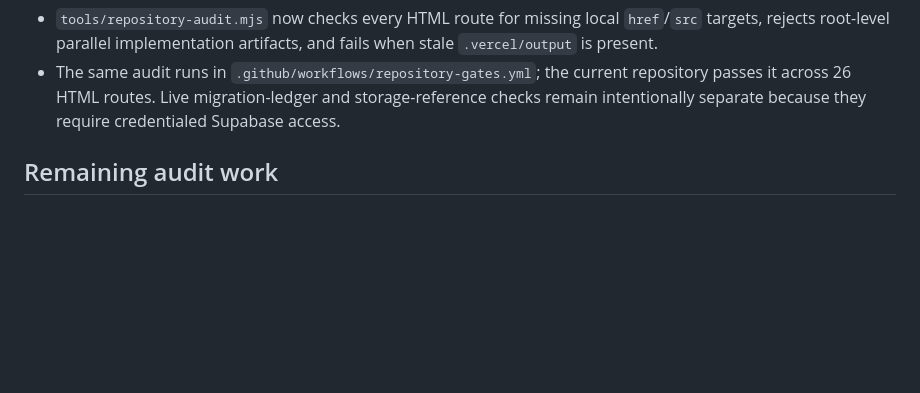
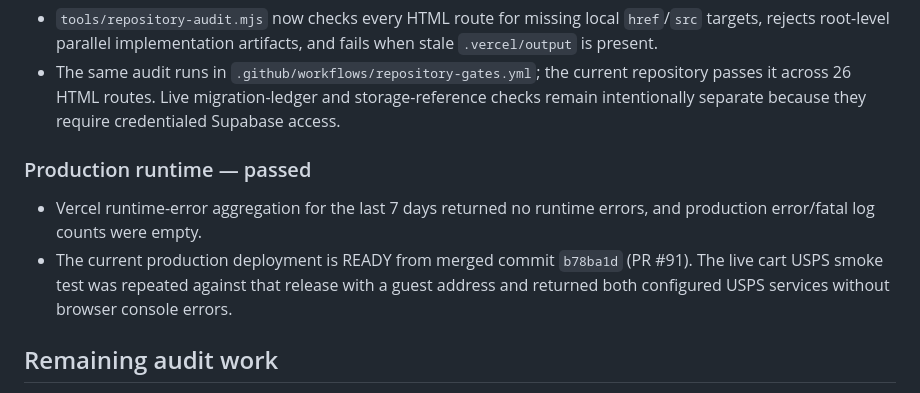
Before and after one commit to jimmystininger/beaddifferentco, a Markdown page: docs/REPO_AUDIT_2026-09-20.md, the part around the change. GitHub-like rendering; blank space fills up the shorter version.

Commit message:
Record production runtime audit evidence (#93)

```diff
--- a/docs/REPO_AUDIT_2026-09-20.md
+++ b/docs/REPO_AUDIT_2026-09-20.md
@@ -61,6 +61,11 @@ Fresh advisor counts (2026-09-20 23:23 UTC) are: 2 security-definer views (ERROR
 - `tools/repository-audit.mjs` now checks every HTML route for missing local `href`/`src` targets, rejects root-level parallel implementation artifacts, and fails when stale `.vercel/output` is present.
 - The same audit runs in `.github/workflows/repository-gates.yml`; the current repository passes it across 26 HTML routes. Live migration-ledger and storage-reference checks remain intentionally separate because they require credentialed Supabase access.
 
+### Production runtime — passed
+
+- Vercel runtime-error aggregation for the last 7 days returned no runtime errors, and production error/fatal log counts were empty.
+- The current production deployment is READY from merged commit `b78ba1d` (PR #91). The live cart USPS smoke test was repeated against that release with a guest address and returned both configured USPS services without browser console errors.
+
 ## Remaining audit work
 
 1. Reconcile the local migration directory against the live ledger with the Supabase CLI in a credentialed environment.
```
